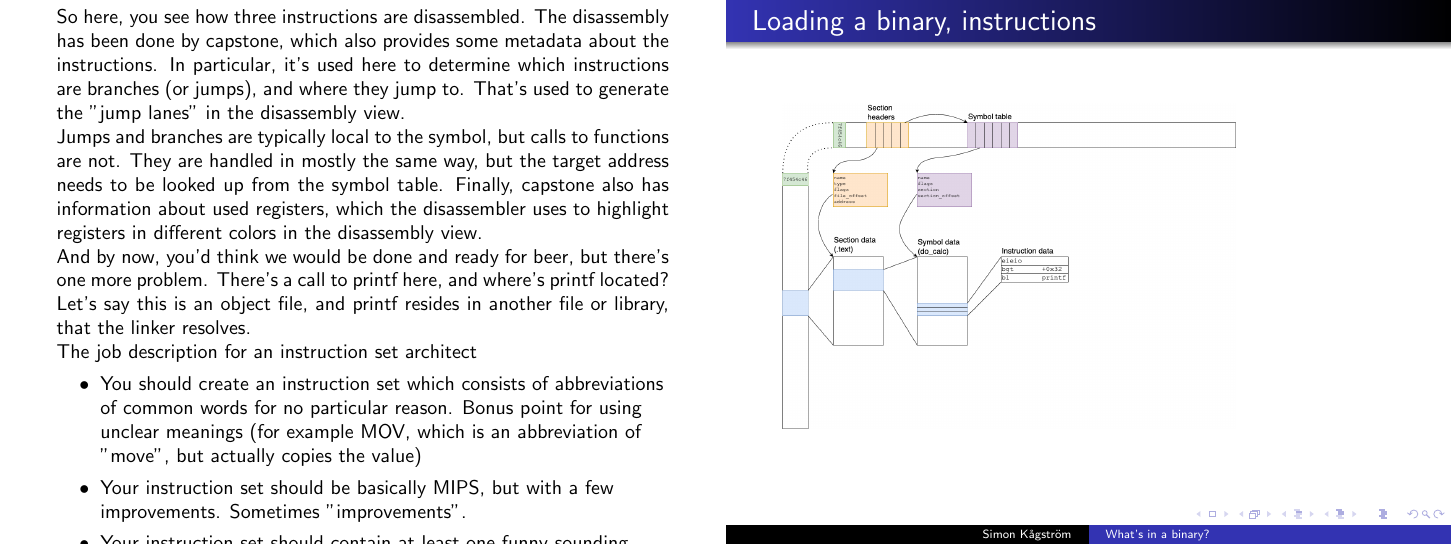
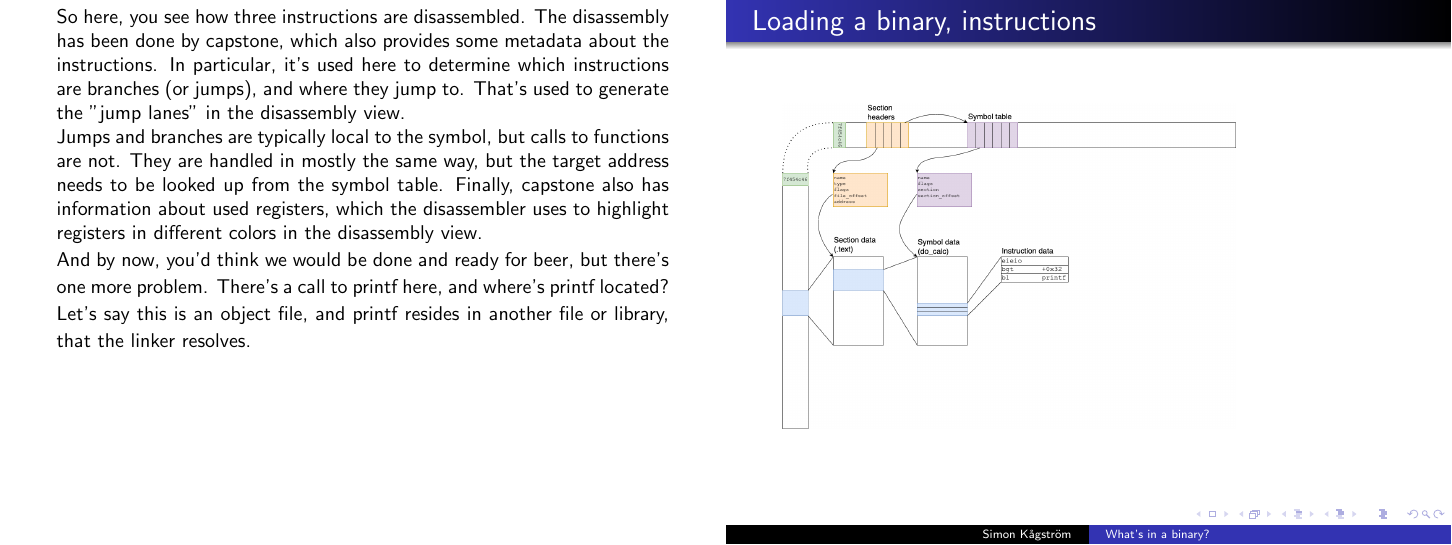
Before and after one commit to SimonKagstrom/presentations, LaTeX slides (emilpro-swedencpp/presentation.tex): page 14 of 32. Compiled offline with pdfLaTeX.

Commit message:
emilpro: Final (?) notes

```diff
--- a/emilpro-swedencpp/presentation.tex
+++ b/emilpro-swedencpp/presentation.tex
@@ -289,18 +289,6 @@
   And by now, you'd think we would be done and ready for beer, but there's one more problem. There's
   a call to printf here, and where's printf located? Let's say this is an object file, and printf
   resides in another file or library, that the linker resolves.
-
-  The job description for an instruction set architect
-\begin{itemize}
-  \item You should create an instruction set which consists of abbreviations of
-  common words for no particular reason. Bonus point for using unclear meanings
-  (for example MOV, which is an abbreviation of "move", but actually copies the
-  value)
-  \item Your instruction set should be basically MIPS, but with a few improvements.
-  Sometimes "improvements".
-  \item Your instruction set should contain at least one funny sounding instruction.
-  Case in point: EIEIO.
-\end{itemize}
 }
 
 \end{frame}
```
Also changed, not shown: emilpro-swedencpp/presentation.tex (10 more changed lines).
